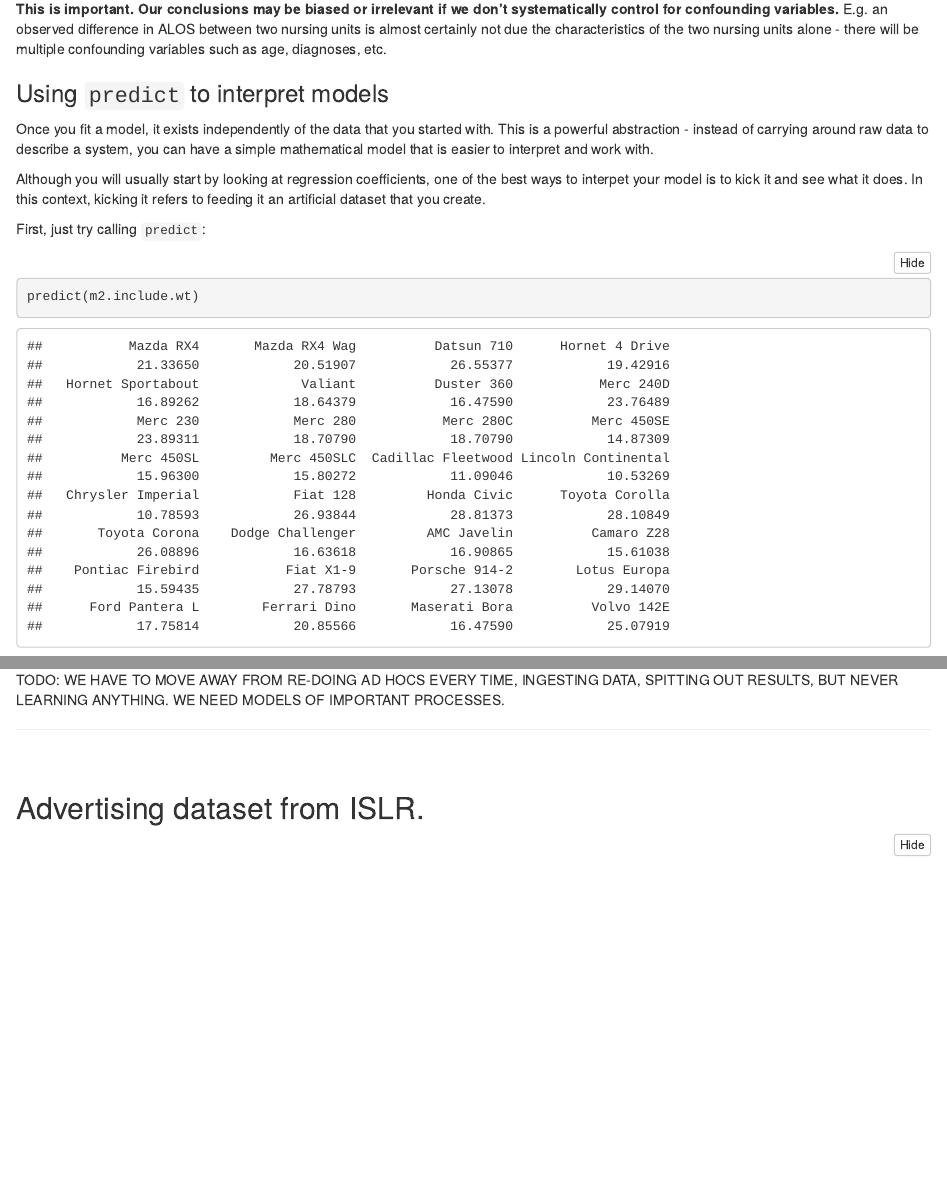
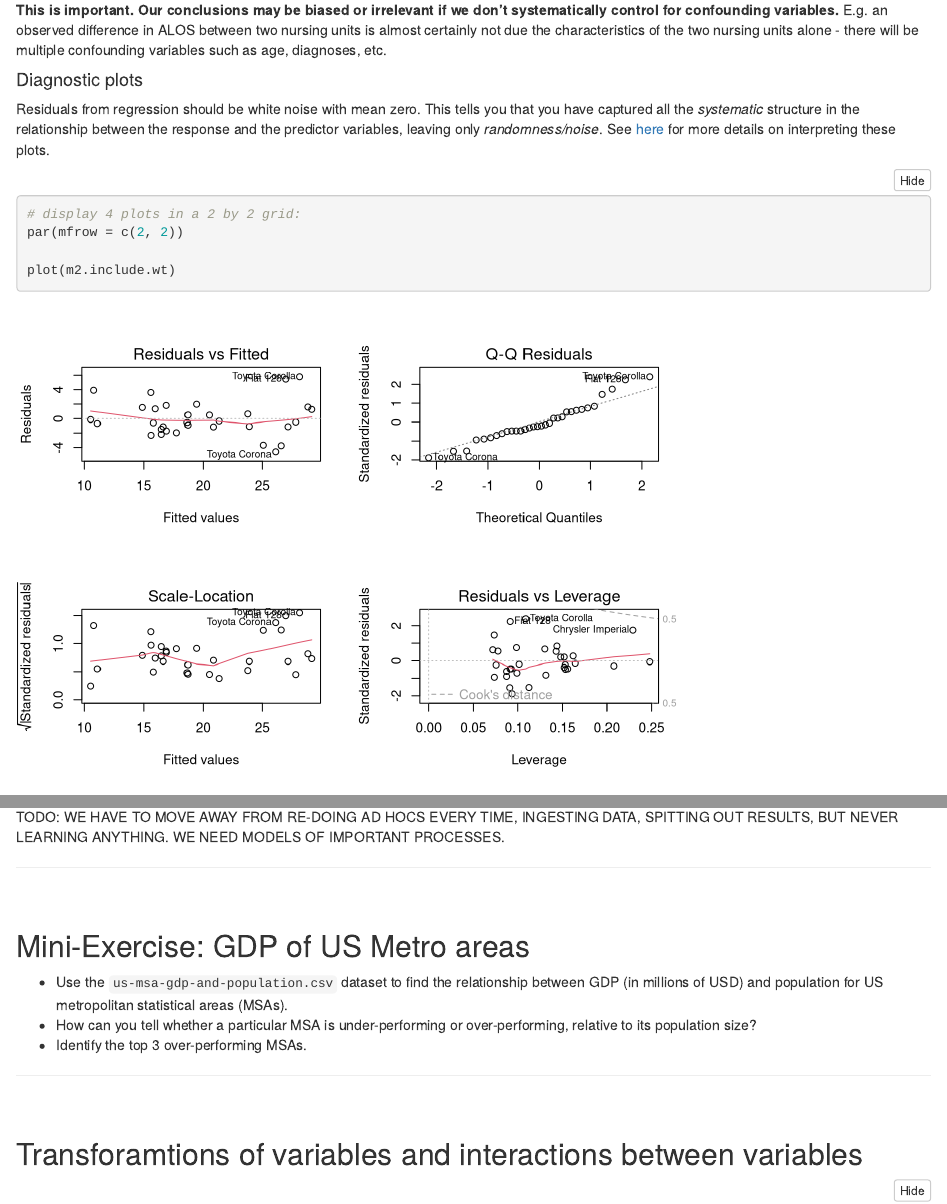
Before and after one commit to nayefahmad/r-for-data-analysis-and-modelling, an R Markdown document (src/03_linear-and-nonlinear-regression.Rmd): the page in a window 1100 px wide, from 5300 px down before the commit and from 5260 px down after it, so that both start at the same text, and a second part further down, joined at a grey line. Rendered offline with R 4.5, knitr and Pandoc, with nearby package versions; some code elsewhere in the file could not run offline.

Commit message:
diagnostic plots + US MSA exercise

````diff
--- a/src/03_linear-and-nonlinear-regression.Rmd
+++ b/src/03_linear-and-nonlinear-regression.Rmd
@@ -182,6 +185,24 @@ Note that the expected difference in mpg between 4-cylinder and 6-cylinder cars
 Similarly, after accounting for weight, the difference between 6-cylinder cars and 8-cylinder cars is **`r 6.0709-4.2556`** instead of `r 19.7429 - 15.1000`
 
 **This is important. Our conclusions may be biased or irrelevant if we don't systematically control for confounding variables.** E.g. an observed difference in ALOS between two nursing units is almost certainly not due the characteristics of the two nursing units alone - there will be multiple confounding variables such as age, diagnoses, etc.
+
+
+#### Diagnostic plots
+Residuals from regression should be white noise with mean zero. This tells you that you have captured all the *systematic* structure in the relationship between the response and the predictor variables, leaving only *randomness/noise*. See [here](http://data.library.virginia.edu/diagnostic-plots/) for more details on interpreting these plots.
+
+
+```{r}
+# display 4 plots in a 2 by 2 grid:
+par(mfrow = c(2, 2))
+
+plot(m2.include.wt)
+
+
+```
+
+\
+\
+\
 
 
 ### Using ```predict``` to interpret models
@@ -322,10 +340,21 @@ TODO: WE HAVE TO MOVE AWAY FROM RE-DOING AD HOCS EVERY TIME, INGESTING DATA, SPI
 \
 \
 
+## Mini-Exercise: GDP of US Metro areas
+
+* Use the ```us-msa-gdp-and-population.csv``` dataset to find the relationship between GDP (in millions of USD) and population for US metropolitan statistical areas (MSAs).
+* How can you tell whether a particular MSA is under-performing or over-performing, relative to its population size?
+* Identify the top 3 over-performing MSAs.
 
 
+***********************************************
 
-## Advertising dataset from ISLR.
+\
+\
+\
+
+
+## Transforamtions of variables and interactions between variables
 
 ```{r}
 df2.advert <- read_csv(here::here("data",
````
Also changed, not shown: src/03_linear-and-nonlinear-regression.Rmd (16 more changed lines).
